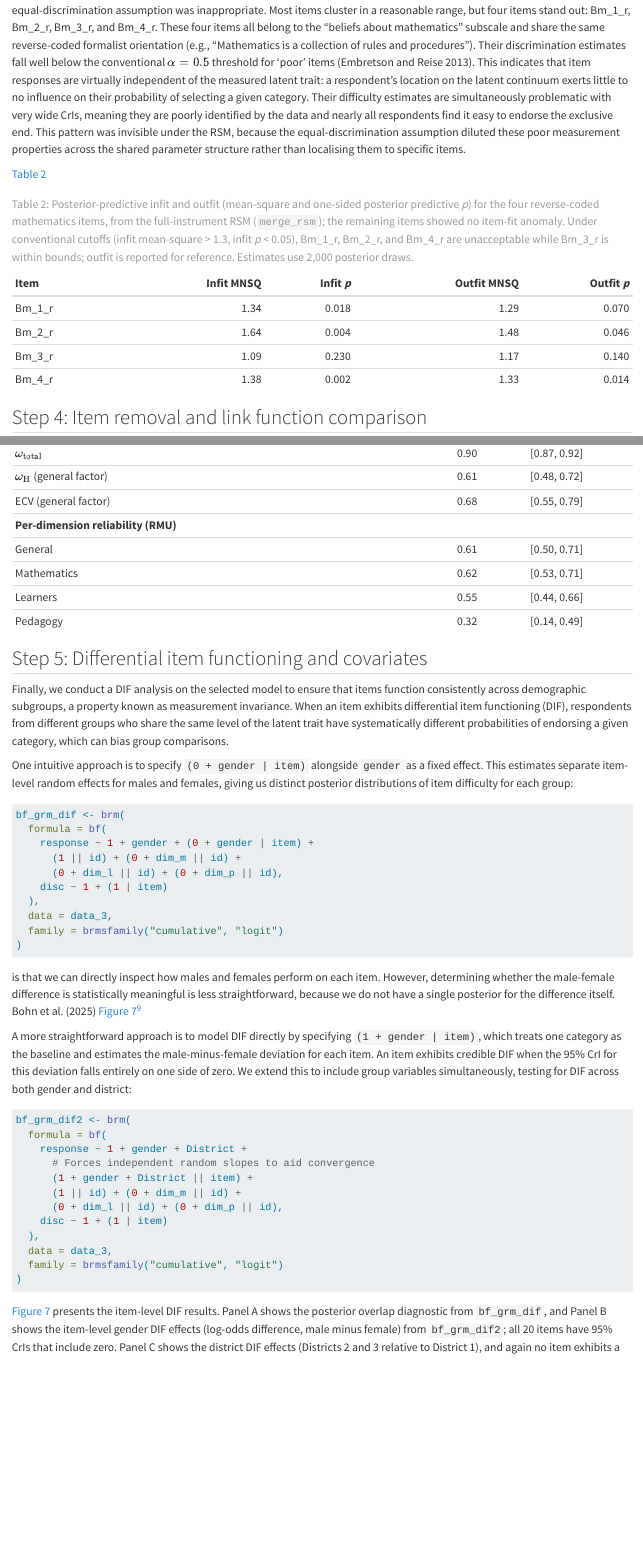
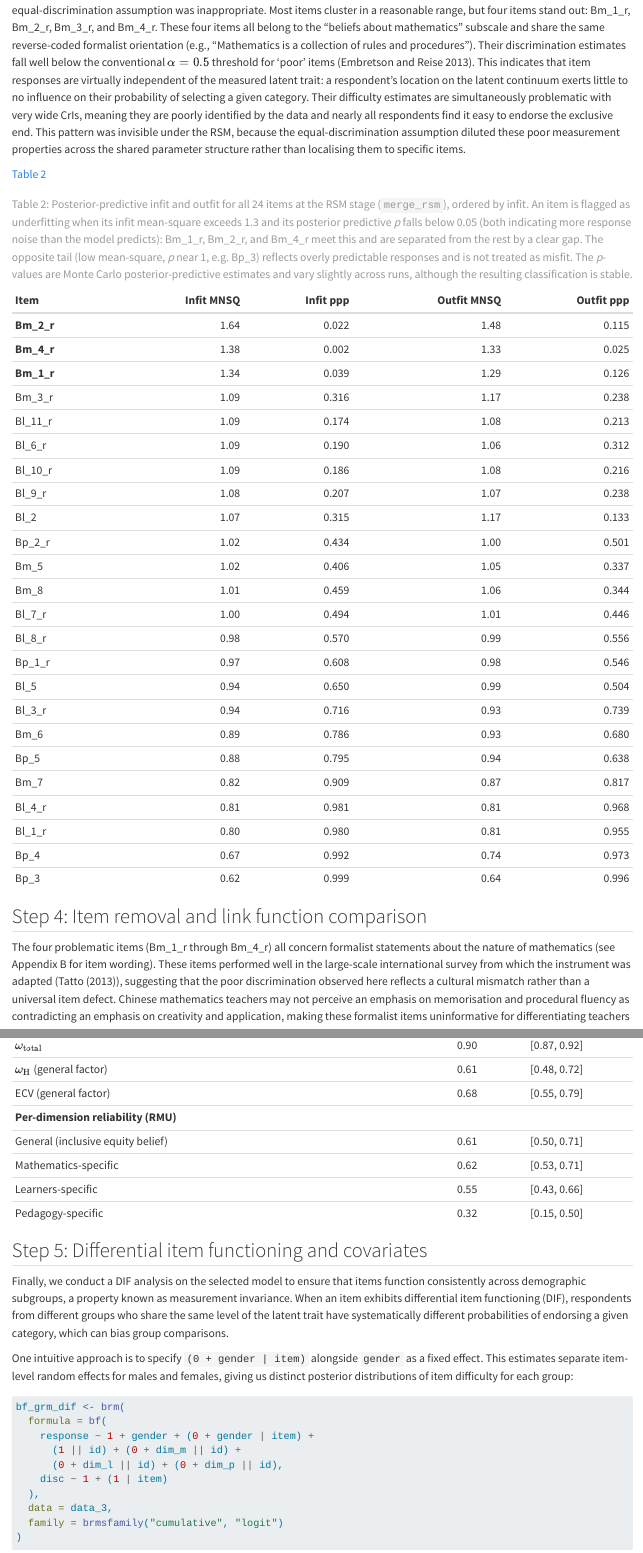
Before and after one commit to lukezed/BIRT_tutorial_belief, a Quarto document (paper/paper.qmd): the page in a window 1100 px wide, from 17480 px down, and a second part further down, joined at a grey line. Rendered offline with R 4.5, knitr and Pandoc in place of Quarto, with nearby package versions; drawn as R Markdown's standard HTML page in place of the format the file asks for.

Commit message:
Revision 2.1: reproducible reliability/item-fit, tighter DIF parameterisation
- 09: seed RMUreliability (RMU now reproducible); update reported intervals.
- 10: ndraws_use=2000, note that ppp is a Monte Carlo estimate while MNSQ is
  deterministic.
- paper: full 24-item posterior-predictive infit/outfit table (MNSQ + ppp, with
  a Monte Carlo caveat); informative reliability dimension labels; leading-zero
  number format; condense the (0+gender|item) vs (1+gender|item) explanation so
  the overlap heuristic (Panel A) and the stricter difference test (Panel B)
  read as a clear progression.

Co-Authored-By: Claude Opus 4.8 <noreply@anthropic.com>

````diff
--- a/paper/paper.qmd
+++ b/paper/paper.qmd
@@ -367,12 +367,32 @@ The discrimination panels unsurprisingly reveal substantially different discrimi
 
-| Item | Infit MNSQ | Infit *p* | Outfit MNSQ | Outfit *p* |
+| Item | Infit MNSQ | Infit ppp | Outfit MNSQ | Outfit ppp |
 |:--|--:|--:|--:|--:|
-| Bm_1_r | 1.34 | 0.018 | 1.29 | 0.070 |
-| Bm_2_r | 1.64 | 0.004 | 1.48 | 0.046 |
-| Bm_3_r | 1.09 | 0.230 | 1.17 | 0.140 |
-| Bm_4_r | 1.38 | 0.002 | 1.33 | 0.014 |
+| **Bm_2_r** | 1.64 | 0.022 | 1.48 | 0.115 |
+| **Bm_4_r** | 1.38 | 0.002 | 1.33 | 0.025 |
+| **Bm_1_r** | 1.34 | 0.039 | 1.29 | 0.126 |
+| Bm_3_r | 1.09 | 0.316 | 1.17 | 0.238 |
+| Bl_11_r | 1.09 | 0.174 | 1.08 | 0.213 |
+| Bl_6_r | 1.09 | 0.190 | 1.06 | 0.312 |
+| Bl_10_r | 1.09 | 0.186 | 1.08 | 0.216 |
+| Bl_9_r | 1.08 | 0.207 | 1.07 | 0.238 |
+| Bl_2 | 1.07 | 0.315 | 1.17 | 0.133 |
+| Bp_2_r | 1.02 | 0.434 | 1.00 | 0.501 |
+| Bm_5 | 1.02 | 0.406 | 1.05 | 0.337 |
+| Bm_8 | 1.01 | 0.459 | 1.06 | 0.344 |
+| Bl_7_r | 1.00 | 0.494 | 1.01 | 0.446 |
+| Bl_8_r | 0.98 | 0.570 | 0.99 | 0.556 |
+| Bp_1_r | 0.97 | 0.608 | 0.98 | 0.546 |
+| Bl_5 | 0.94 | 0.650 | 0.99 | 0.504 |
+| Bl_3_r | 0.94 | 0.716 | 0.93 | 0.739 |
+| Bm_6 | 0.89 | 0.786 | 0.93 | 0.680 |
+| Bp_5 | 0.88 | 0.795 | 0.94 | 0.638 |
+| Bm_7 | 0.82 | 0.909 | 0.87 | 0.817 |
+| Bl_4_r | 0.81 | 0.981 | 0.81 | 0.968 |
+| Bl_1_r | 0.80 | 0.980 | 0.81 | 0.955 |
+| Bp_4 | 0.67 | 0.992 | 0.74 | 0.973 |
+| Bp_3 | 0.62 | 0.999 | 0.64 | 0.996 |
 
-: Posterior-predictive infit and outfit (mean-square and one-sided posterior predictive *p*) for the four reverse-coded mathematics items, from the full-instrument RSM (`merge_rsm`); the remaining items showed no item-fit anomaly. Under conventional cutoffs (infit mean-square > 1.3, infit *p* < 0.05), Bm_1_r, Bm_2_r, and Bm_4_r are unacceptable while Bm_3_r is within bounds; outfit is reported for reference. Estimates use 2,000 posterior draws. {#tbl-itemfit}
+: Posterior-predictive infit and outfit for all 24 items at the RSM stage (`merge_rsm`), ordered by infit. An item is flagged as underfitting when its infit mean-square exceeds 1.3 and its posterior predictive *p* falls below 0.05 (both indicating more response noise than the model predicts): Bm_1_r, Bm_2_r, and Bm_4_r meet this and are separated from the rest by a clear gap. The opposite tail (low mean-square, *p* near 1, e.g. Bp_3) reflects overly predictable responses and is not treated as misfit. The *p*-values are Monte Carlo posterior-predictive estimates and vary slightly across runs, although the resulting classification is stable. {#tbl-itemfit}
 
 ## Step 4: Item removal and link function comparison
 
@@ -535,10 +555,10 @@ Among the person parameters, the math-specific factor has the largest SD ($2.60$
 | $\omega_{\mathrm{H}}$ (general factor) | 0.61 | [0.48, 0.72] |
 | ECV (general factor) | 0.68 | [0.55, 0.79] |
 | **Per-dimension reliability (RMU)** | | |
-| General | 0.61 | [0.50, 0.71] |
-| Mathematics | 0.62 | [0.53, 0.71] |
-| Learners | 0.55 | [0.44, 0.66] |
-| Pedagogy | 0.32 | [0.14, 0.49] |
+| General (inclusive equity belief) | 0.61 | [0.50, 0.71] |
+| Mathematics-specific | 0.62 | [0.53, 0.71] |
+| Learners-specific | 0.55 | [0.43, 0.66] |
+| Pedagogy-specific | 0.32 | [0.15, 0.50] |
 
 : Reliability of the final model (`bf_grm_20`), computed over the full posterior. Total-score coefficients are model-based omega [@rodriguez2016evalua]; per-dimension entries are the relative measurement uncertainty (RMU) reliability with its 95% HDCI. {#tbl-reliability}
 
@@ -561,13 +581,11 @@ bf_grm_dif <- brm(
 )
 ```
 
-\rev{In this notation the term after the vertical bar is the grouping factor: grouping on item gives each item its own gender (and district) effect, partially pooled across items, which is what a DIF test requires. The cell-means coding }\texttt{(0 + gender | item)}\rev{ and the equivalent }\texttt{(1 + gender | item)}\rev{ re-express the same bivariate-normal model in two forms: separate male and female levels per item, or a reference level plus a male-female difference.}
-
-\rev{The benefit of the cell-means coding} is that we can directly inspect how males and females perform on each item. However, determining whether the male-female difference is statistically meaningful is less straightforward, because we do not have a single posterior for the difference itself. @bohn2025previc \rev{offers a practical, diagnostic heuristic: flagging an item when its male and female 95\% credible intervals do not overlap, that is, when one interval lies entirely above or below the other. None of the 20 items is flagged on this criterion (Panel A of} @fig-dif\rev{). This is a deliberately conservative screen rather than a formal DIF test: requiring two 95\% credible intervals to be disjoint is a stronger condition than the difference itself being credible, so genuine but smaller differences can be missed.}[^8]
+\rev{Here the grouping factor is }\texttt{item}\rev{, so each item carries its own male and female level (jointly bivariate normal); the benefit of }\texttt{(0 + gender | item)}\rev{ is that we can read the two group posteriors directly. Following} @bohn2025previc\rev{, Panel A of} @fig-dif \rev{flags an item when its male and female 95\% credible intervals do not overlap, and none of the 20 items is. This heuristic is convenient but not strict: overlapping intervals can still hide a credible difference.}[^8]
 
 [^8]: This is analogous to a situation in frequentist inference where two confidence intervals overlap but the difference between the two means can be nonetheless statistically significant.
 
-A more straightforward approach is to model DIF directly by specifying `(1 + gender | item)`, which treats one category as the baseline and estimates the male-minus-female deviation for each item. An item exhibits credible DIF when the 95% CrI for this deviation falls entirely on one side of zero. We extend this to include group variables simultaneously, testing for DIF across both gender and district:
+\rev{A stricter test models the difference itself. The }\texttt{(1 + gender | item)}\rev{ coding, a reparameterisation of the same model, gives a posterior for the male-minus-female deviation per item; we flag DIF when its 95\% CrI excludes zero, and extend this to gender and district jointly (Panel B):}
 
 ``` r
 bf_grm_dif2 <- brm(
````
Also changed, not shown: scripts/09_reliability.R (+4 -3 lines), scripts/10_itemfit.R (+41 -34 lines), paper/paper.qmd (6 more changed lines).
